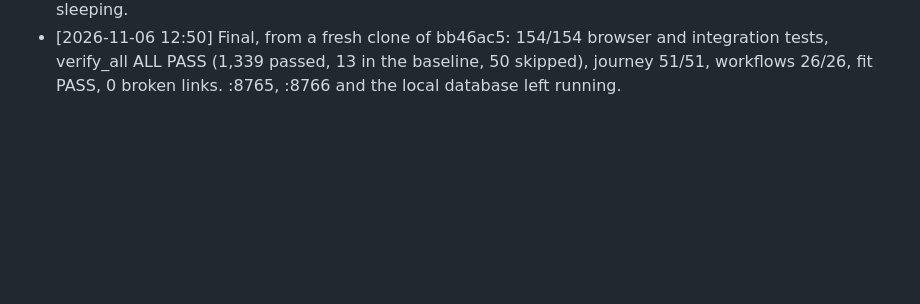
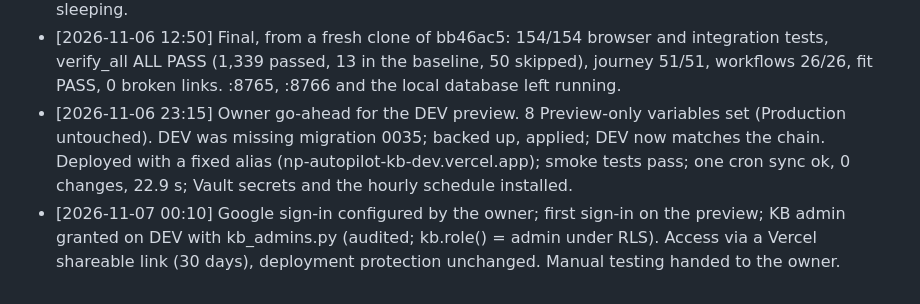
Before and after one commit to ANI-IN/np-autopilot, a Markdown page: docs/project-history/PROGRESS.md, the part around the change. GitHub-like rendering; blank space fills up the shorter version.

```diff
--- a/docs/project-history/PROGRESS.md
+++ b/docs/project-history/PROGRESS.md
@@ -478,3 +478,5 @@ All 24 affected e2e cases passed 5 consecutive runs. **The realtime test was NOT
 - [2026-11-05 17:17] 0b60b06: Realtime failed in sequence only. The tenant shuts down when idle and joins seconds before it can deliver (2.7 s measured). Socket "up" now means "Subscribed to PostgreSQL". A first theory (restart = cold) did not reproduce and was dropped; the idle tenant did. Passes cold.
 - [2026-11-06 12:40] bb46ac5: test_b3 flaky on the pre-session commit too (3/15). Real bug found behind it: a rename read its version on Enter. Fixed (old 3/3 fail, new 25/25). A suspected stale write on the server was a mis-click on an overlapping record; the server is sound. One run was lost to the laptop sleeping.
 - [2026-11-06 12:50] Final, from a fresh clone of bb46ac5: 154/154 browser and integration tests, verify_all ALL PASS (1,339 passed, 13 in the baseline, 50 skipped), journey 51/51, workflows 26/26, fit PASS, 0 broken links. :8765, :8766 and the local database left running.
+- [2026-11-06 23:15] Owner go-ahead for the DEV preview. 8 Preview-only variables set (Production untouched). DEV was missing migration 0035; backed up, applied; DEV now matches the chain. Deployed with a fixed alias (np-autopilot-kb-dev.vercel.app); smoke tests pass; one cron sync ok, 0 changes, 22.9 s; Vault secrets and the hourly schedule installed.
+- [2026-11-07 00:10] Google sign-in configured by the owner; first sign-in on the preview; KB admin granted on DEV with kb_admins.py (audited; kb.role() = admin under RLS). Access via a Vercel shareable link (30 days), deployment protection unchanged. Manual testing handed to the owner.
```
Also changed, not shown: docs/project-history/HANDOFF.md (+33 -0 lines).
